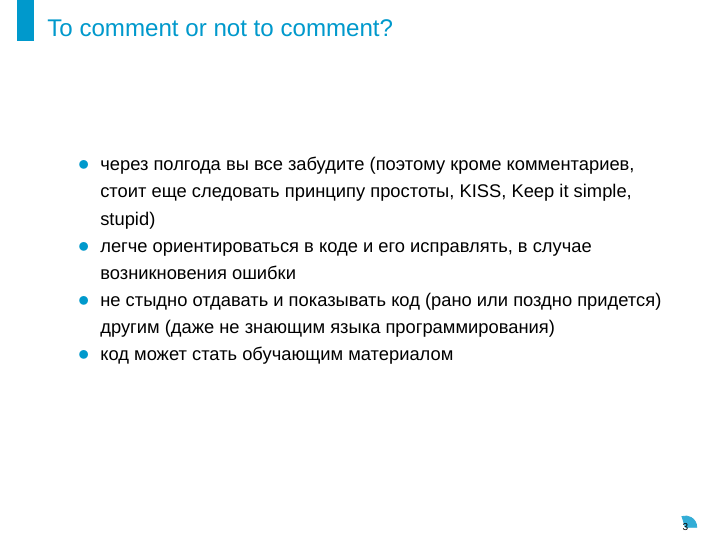
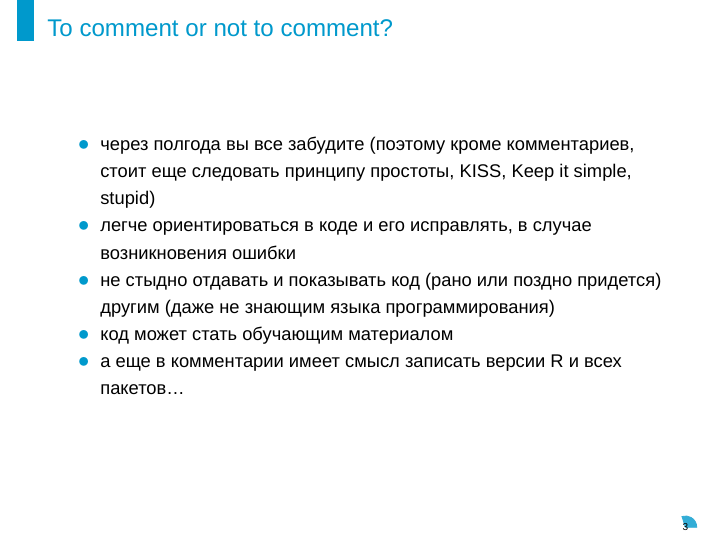
Before and after one commit to agricolamz/2021.06.18_ReproducibiliTea_code_hygiene, an R Markdown document (2021.06.18_ReproducibiliTea_code_hygiene.Rmd): page 3 of 12 before the commit and page 4 of 13 after it. Rendered offline with R 4.5, knitr and Pandoc, then LaTeX, with nearby package versions; a font, style sheet, LaTeX package, included part or bibliography that could not be used is replaced or left out.

Commit message:
next commit

```diff
--- a/2021.06.18_ReproducibiliTea_code_hygiene.Rmd
+++ b/2021.06.18_ReproducibiliTea_code_hygiene.Rmd
@@ -29,7 +29,8 @@ options(tinytex.verbose = TRUE)
 * через полгода вы все забудите (поэтому кроме комментариев, стоит еще следовать принципу простоты, [KISS, Keep it simple, stupid](https://en.wikipedia.org/wiki/KISS_principle))
 * легче ориентироваться в коде и его исправлять, в случае возникновения ошибки
 * не стыдно отдавать и показывать код (рано или поздно придется) другим (даже не знающим языка программирования)
-* код может стать обучающим материалом
+* код может стать обучающим материалом \pause
+* а еще в комментарии имеет смысл записать версии R и всех пакетов...
 
 ## Как комменитровать?
 
```
Also changed, not shown: 2021.06.18_ReproducibiliTea_code_hygiene.pdf.
